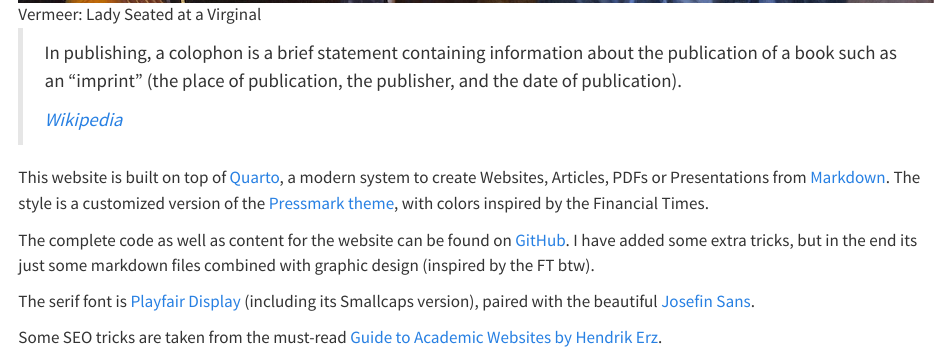
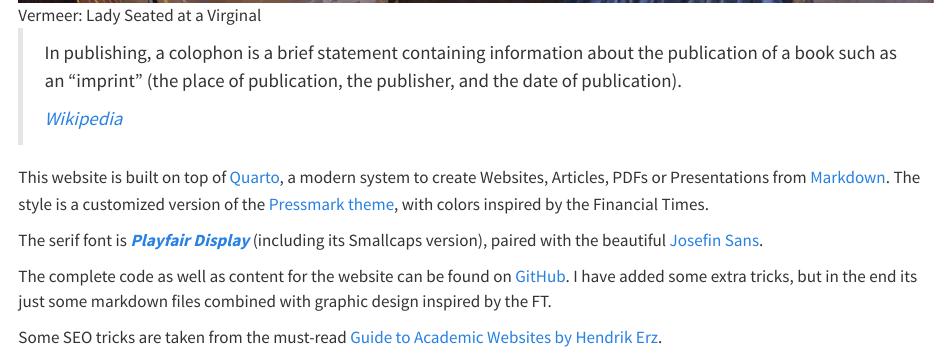
Before and after one commit to skriptum/quarto_site, a Quarto document (colophon.qmd): the page in a window 1100 px wide, from 570 px down before the commit and from 390 px down after it, so that both start at the same text. Rendered offline with R 4.5, knitr and Pandoc in place of Quarto, with nearby package versions.

Commit message:
update colophon

```diff
--- a/colophon.qmd
+++ b/colophon.qmd
@@ -18,8 +18,8 @@
 
 This website is built on top of [Quarto](https://quarto.org), a modern system to create Websites, Articles, PDFs or Presentations from [Markdown](https://de.wikipedia.org/wiki/Markdown). The style is a customized version of the [Pressmark theme](https://mdwm.org/quarto-pressmark/), with colors inspired by the Financial Times.
 
-The complete code as well as content for the website can be found on [GitHub](https://github.com/skriptum/quarto_site). I have added some extra tricks, but in the end its just some markdown files combined with graphic design (inspired by the FT btw).
+The serif font is [***Playfair Display***](https://github.com/clauseggers/Playfair) (including its Smallcaps version), paired with the beautiful [Josefin Sans](https://fonts.google.com/specimen/Josefin+Sans).
 
-The serif font is [Playfair Display](https://fonts.google.com/specimen/Playfair+Display) (including its Smallcaps version), paired with the beautiful [Josefin Sans](https://fonts.google.com/specimen/Josefin+Sans).
+The complete code as well as content for the website can be found on [GitHub](https://github.com/skriptum/quarto_site). I have added some extra tricks, but in the end its just some markdown files combined with graphic design inspired by the FT.
 
 Some SEO tricks are taken from the must-read [Guide to Academic Websites by Hendrik Erz](https://www.hendrik-erz.de/resources#academic-website).
```
Also changed, not shown: images/piano.jpg.
